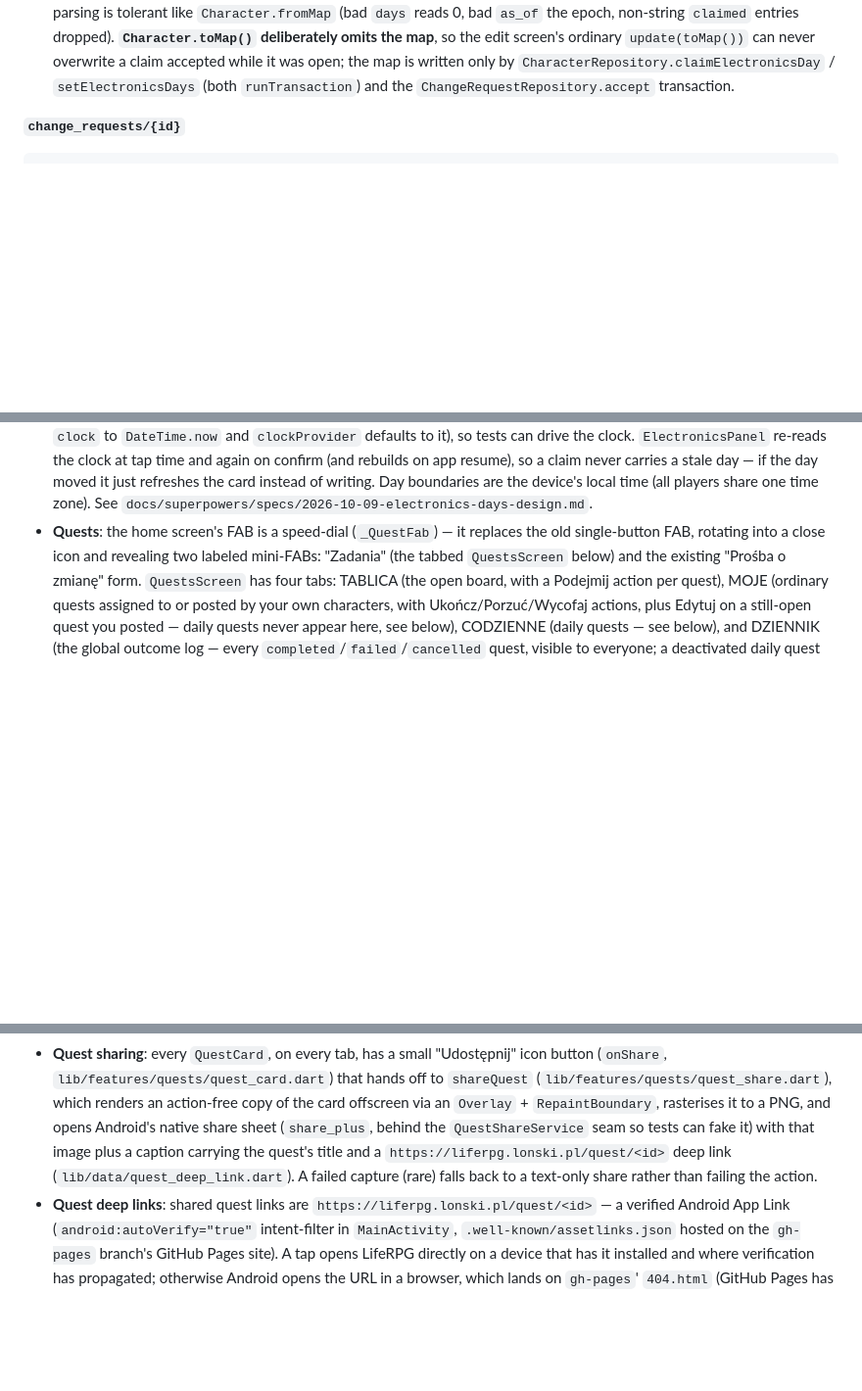
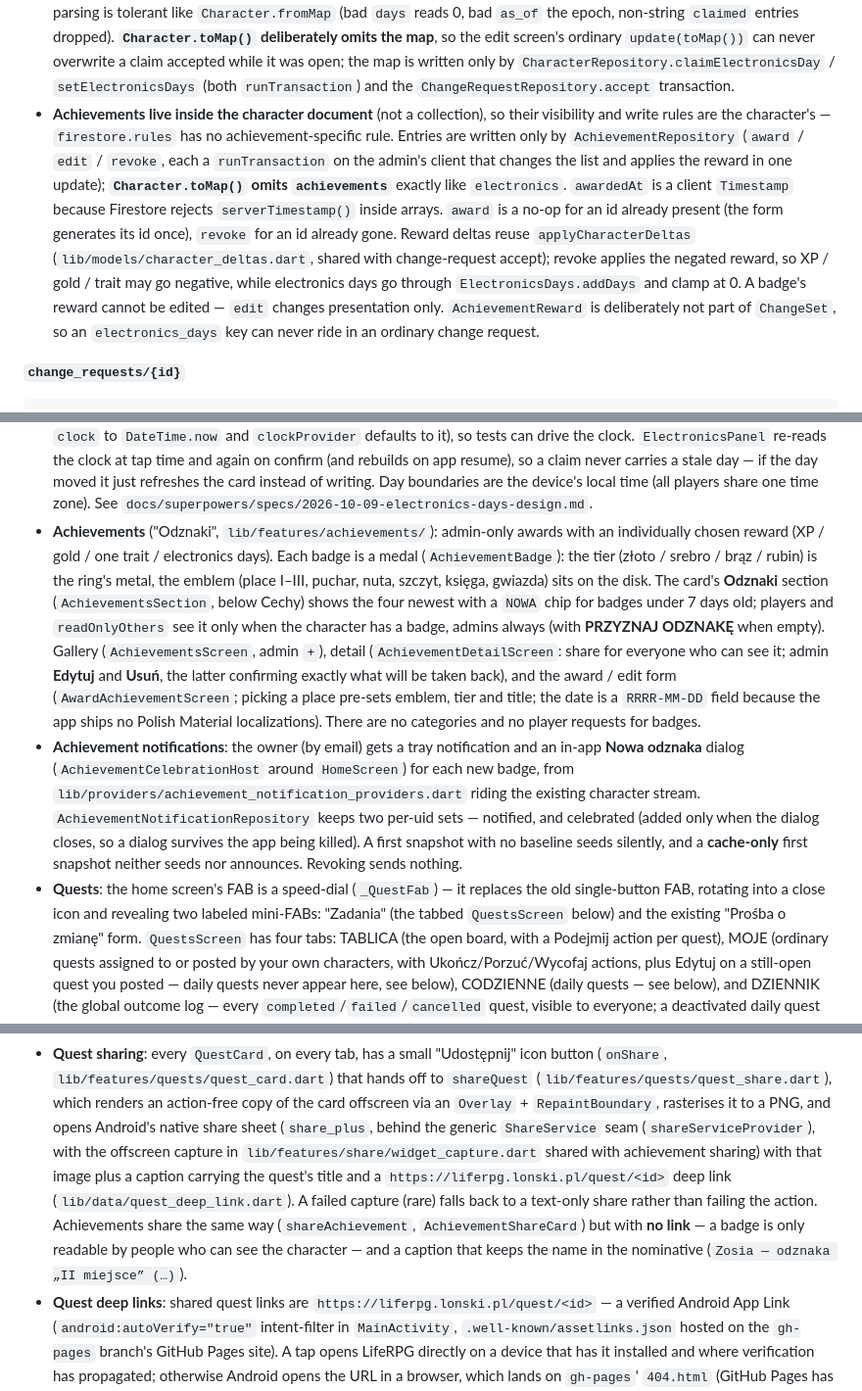
Before and after one commit to lonski/liferpg, a Markdown page: CLAUDE.md, 3 parts joined by grey strips. Shown at 98% size. Drawn GitHub-style; blank space fills up the shorter version.

Commit message:
docs: document achievements
Co-Authored-By: Claude Opus 5.5 <noreply@anthropic.com>

````diff
--- a/CLAUDE.md
+++ b/CLAUDE.md
@@ -78,6 +79,22 @@ electronics: { days: int, as_of: 'YYYY-MM-DD', claimed: ['YYYY-MM-DD'] }  (optio
   claim accepted while it was open; the map is written only by
   `CharacterRepository.claimElectronicsDay` / `setElectronicsDays` (both
   `runTransaction`) and the `ChangeRequestRepository.accept` transaction.
+- **Achievements live inside the character document** (not a collection), so
+  their visibility and write rules are the character's — `firestore.rules`
+  has no achievement-specific rule. Entries are written only by
+  `AchievementRepository` (`award` / `edit` / `revoke`, each a
+  `runTransaction` on the admin's client that changes the list and applies
+  the reward in one update); **`Character.toMap()` omits `achievements`**
+  exactly like `electronics`. `awardedAt` is a client `Timestamp` because
+  Firestore rejects `serverTimestamp()` inside arrays. `award` is a no-op for
+  an id already present (the form generates its id once), `revoke` for an id
+  already gone. Reward deltas reuse `applyCharacterDeltas`
+  (`lib/models/character_deltas.dart`, shared with change-request accept);
+  revoke applies the negated reward, so XP / gold / trait may go negative,
+  while electronics days go through `ElectronicsDays.addDays` and clamp at
+  0. A badge's reward cannot be edited — `edit` changes presentation only.
+  `AchievementReward` is deliberately not part of `ChangeSet`, so an
+  `electronics_days` key can never ride in an ordinary change request.
 
 **`change_requests/{id}`**
 ```
@@ -235,6 +252,30 @@ characterName, email
   — if the day moved it just refreshes the card instead of writing. Day boundaries are the
   device's local time (all players share one time zone). See
   `docs/superpowers/specs/2026-10-09-electronics-days-design.md`.
+- **Achievements** ("Odznaki", `lib/features/achievements/`): admin-only
+  awards with an individually chosen reward (XP / gold / one trait /
+  electronics days). Each badge is a medal (`AchievementBadge`): the tier
+  (złoto / srebro / brąz / rubin) is the ring's metal, the emblem (place
+  I–III, puchar, nuta, szczyt, księga, gwiazda) sits on the disk. The card's
+  **Odznaki** section (`AchievementsSection`, below Cechy) shows the four
+  newest with a `NOWA` chip for badges under 7 days old; players and
+  `readOnlyOthers` see it only when the character has a badge, admins always
+  (with **PRZYZNAJ ODZNAKĘ** when empty). Gallery (`AchievementsScreen`,
+  admin `+`), detail (`AchievementDetailScreen`: share for everyone who can
+  see it; admin **Edytuj** and **Usuń**, the latter confirming exactly what
+  will be taken back), and the award / edit form
+  (`AwardAchievementScreen`; picking a place pre-sets emblem, tier and title;
+  the date is a `RRRR-MM-DD` field because the app ships no Polish Material
+  localizations). There are no categories and no player requests for badges.
+- **Achievement notifications**: the owner (by email) gets a tray
+  notification and an in-app **Nowa odznaka** dialog
+  (`AchievementCelebrationHost` around `HomeScreen`) for each new badge,
+  from `lib/providers/achievement_notification_providers.dart` riding the
+  existing character stream. `AchievementNotificationRepository` keeps two
+  per-uid sets — notified, and celebrated (added only when the dialog
+  closes, so a dialog survives the app being killed). A first snapshot with
+  no baseline seeds silently, and a **cache-only** first snapshot neither
+  seeds nor announces. Revoking sends nothing.
 - **Quests**: the home screen's FAB is a speed-dial (`_QuestFab`) — it
   replaces the old single-button FAB, rotating into a close icon and
   revealing two labeled mini-FABs: "Zadania" (the tabbed `QuestsScreen`
@@ -370,10 +411,10 @@ characterName, email
   off to `shareQuest` (`lib/features/quests/quest_share.dart`), which renders
   an action-free copy of the card offscreen via an `Overlay` + `RepaintBoundary`,
   rasterises it to a PNG, and opens Android's native share sheet (`share_plus`,
-  behind the `QuestShareService` seam so tests can fake it) with that image
+  behind the generic `ShareService` seam (`shareServiceProvider`), with the offscreen capture in `lib/features/share/widget_capture.dart` shared with achievement sharing) with that image
   plus a caption carrying the quest's title and a `https://liferpg.lonski.pl/quest/<id>`
   deep link (`lib/data/quest_deep_link.dart`). A failed capture (rare) falls
-  back to a text-only share rather than failing the action.
+  back to a text-only share rather than failing the action. Achievements share the same way (`shareAchievement`, `AchievementShareCard`) but with **no link** — a badge is only readable by people who can see the character — and a caption that keeps the name in the nominative (`Zosia — odznaka „II miejsce” (…)`).
 - **Quest deep links**: shared quest links are `https://liferpg.lonski.pl/quest/<id>`
   — a verified Android App Link (`android:autoVerify="true"` intent-filter in
   `MainActivity`, `.well-known/assetlinks.json` hosted on the `gh-pages`
````
Also changed, not shown: other parts of CLAUDE.md (+1 -0 lines).
